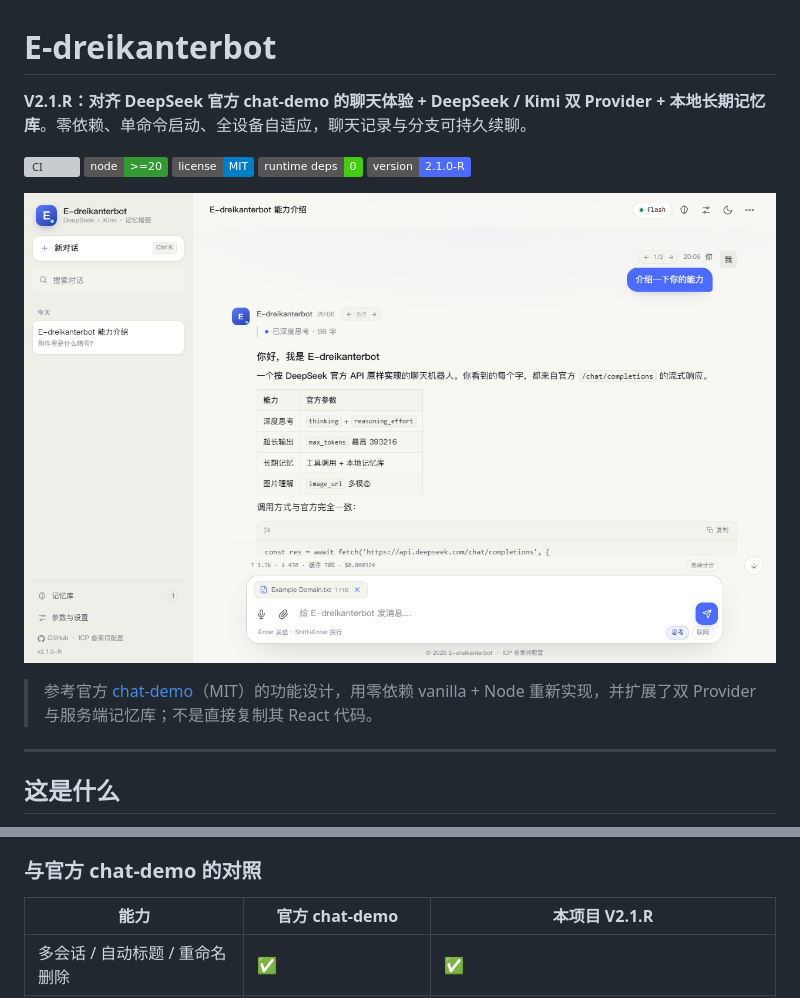
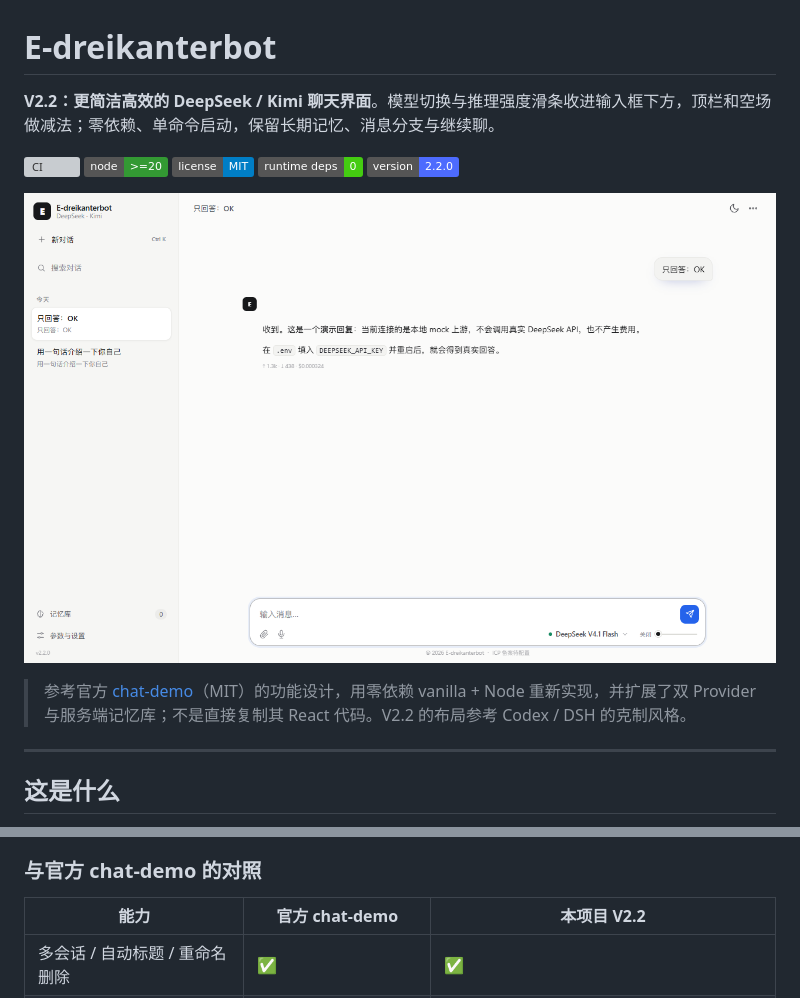
Before and after one commit to Ansel-official/E-dreikanterbot, a Markdown page: README.md, 2 parts joined by grey strips. GitHub-like rendering; pictures changed too: docs/screens/v22-chat.png (added); badges without logos; grey boxes are pictures that could not be loaded.

```diff
--- a/README.md
+++ b/README.md
@@ -1,16 +1,16 @@
 # E-dreikanterbot
 
-**V2.1.R：对齐 DeepSeek 官方 chat-demo 的聊天体验 + DeepSeek / Kimi 双 Provider + 本地长期记忆库**。零依赖、单命令启动、全设备自适应，聊天记录与分支可持久续聊。
+**V2.2：更简洁高效的 DeepSeek / Kimi 聊天界面**。模型切换与推理强度滑条收进输入框下方，顶栏和空场做减法；零依赖、单命令启动，保留长期记忆、消息分支与继续聊。
 
 [![CI](https://github.com/Ansel-official/E-dreikanterbot/actions/workflows/ci.yml/badge.svg)](https://github.com/Ansel-official/E-dreikanterbot/actions/workflows/ci.yml)
 [![Node](https://img.shields.io/badge/node-%3E%3D20-339933?logo=node.js&logoColor=white)](https://nodejs.org/)
 [![License](https://img.shields.io/badge/license-MIT-blue.svg)](LICENSE)
 [![Dependencies](https://img.shields.io/badge/runtime%20deps-0-brightgreen.svg)](package.json)
-[![Version](https://img.shields.io/badge/version-2.1.0--R-4d6bfe.svg)](https://github.com/Ansel-official/E-dreikanterbot/releases)
+[![Version](https://img.shields.io/badge/version-2.2.0-4d6bfe.svg)](https://github.com/Ansel-official/E-dreikanterbot/releases)
 
-![消息分支](docs/screens/v21-branches.png)
+![桌面端](docs/screens/v22-chat.png)
 
-> 参考官方 [chat-demo](https://github.com/deepseek-ai/chat-demo)（MIT）的功能设计，用零依赖 vanilla + Node 重新实现，并扩展了双 Provider 与服务端记忆库；不是直接复制其 React 代码。
+> 参考官方 [chat-demo](https://github.com/deepseek-ai/chat-demo)（MIT）的功能设计，用零依赖 vanilla + Node 重新实现，并扩展了双 Provider 与服务端记忆库；不是直接复制其 React 代码。V2.2 的布局参考 Codex / DSH 的克制风格。
 
 ---
 
@@ -52,7 +65,7 @@
 
 ### 与官方 chat-demo 的对照
 
-| 能力 | 官方 chat-demo | 本项目 V2.1.R |
+| 能力 | 官方 chat-demo | 本项目 V2.2 |
 | --- | --- | --- |
 | 多会话 / 自动标题 / 重命名删除 | ✅ | ✅ |
 | 编辑提问 / 重新生成 / 消息分支 | ✅ | ✅ |
```
Also changed, not shown: other parts of README.md (+24 -7 lines), docs/API.md (+2 -2 lines), docs/screens/v22-dark.png (added), docs/screens/v22-empty.png (added), docs/screens/v22-mobile-picker.png (added), docs/screens/v22-model-picker.png (added), docs/screens/v22-settings.png (added), 9 other files.
